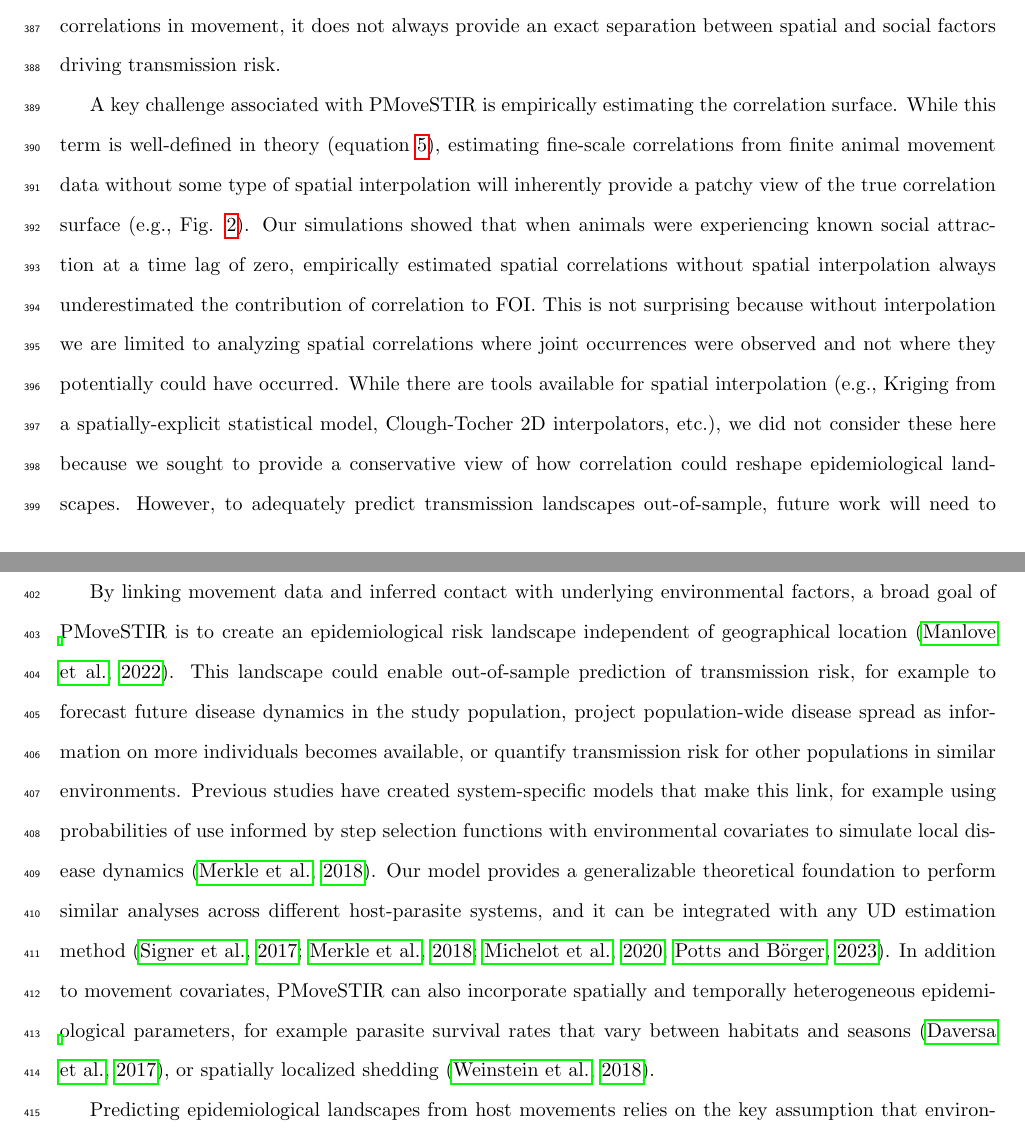
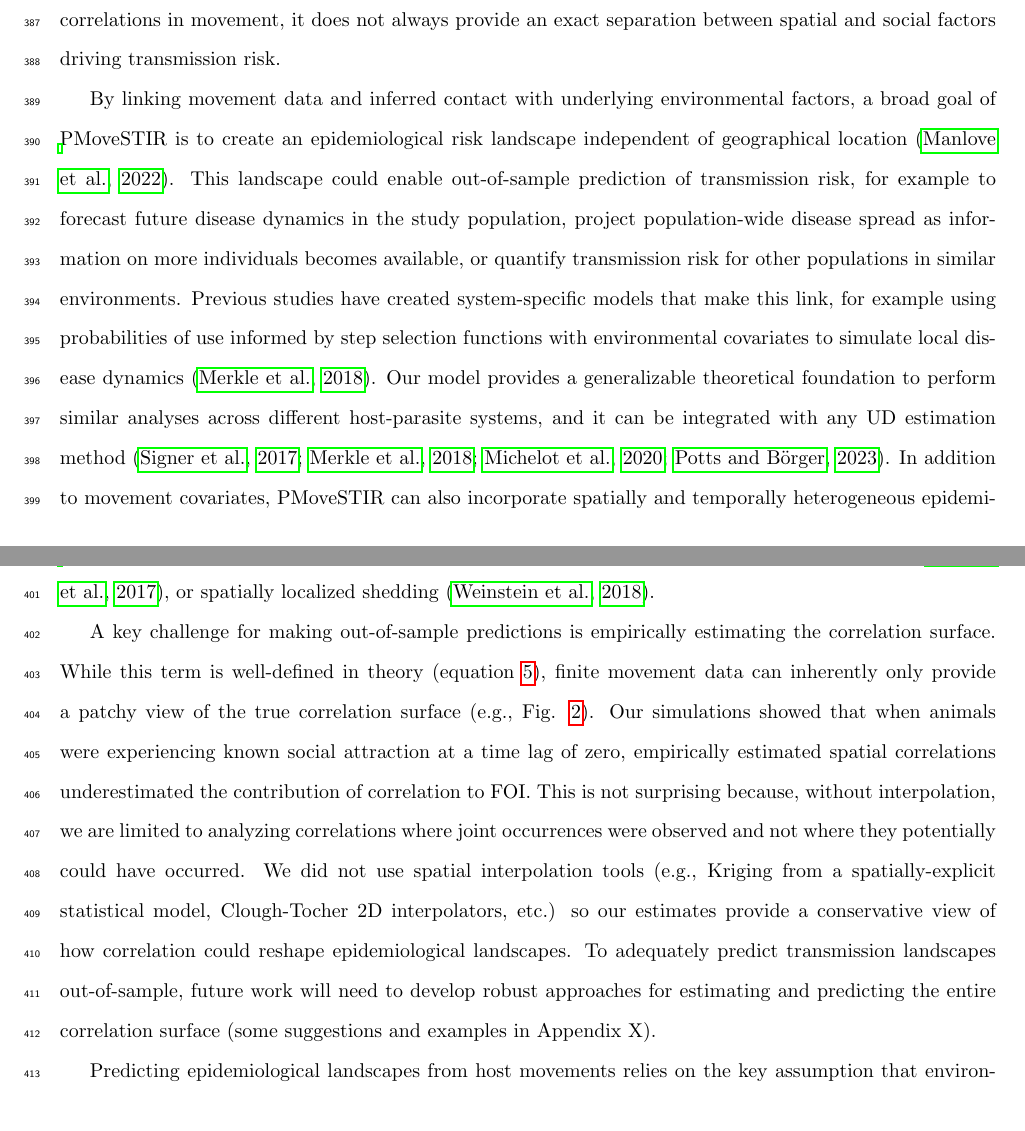
Before and after one commit to mqwilber/moveSTIR_collapse, a LaTeX document (docs/PMoveSTIR_EcolLett_main.tex): two parts of pages 14 and 15 of 27, joined at a grey line, cut so that both start at the same text. Compiled offline with pdfLaTeX.

Commit message:
edits to discussion

```diff
--- a/docs/PMoveSTIR_EcolLett_main.tex
+++ b/docs/PMoveSTIR_EcolLett_main.tex
@@ -289,9 +289,9 @@ White-tailed deer female groups, for example, have high social affinity, especia
 In practice, however, correlations influencing FOI may arise from fine-scale temporal patterns of resource use unrelated to social interactions. For instance, consider two individuals independently visiting a common resource at similar times \citep[e.g., a watering hole,][]{VanderWaal2017}. If the resource is highly localized in space and time, the joint, stationary UD would not necessarily predict this as an area of high contact and transmission risk. Rather, observed contacts in this area would be associated with correlation in movement and not long-term, predicted space use.
 Alternatively, temporally varying UDs (i.e., the top right corner in Fig. \ref{fig:square}) would correctly capture that the joint occurrences were a result of spatio-temporal patterns of space use, reducing the relative importance of correlations on FOI. Unfortunately, non-parametrically estimating transient UDs at fine temporal scales with limited data points is not often feasible. Therefore, while the correlation term of PMoveSTIR will remain crucial to capture epidemiologically important spatial correlations in movement, it does not always provide an exact separation between spatial and social factors driving transmission risk.
 
-A key challenge associated with PMoveSTIR is empirically estimating the correlation surface.  While this term is well-defined in theory (equation \ref{eq:stationary_cor}), estimating fine-scale correlations from finite animal movement data without some type of spatial interpolation will inherently provide a patchy view of the true correlation surface (e.g., Fig. \ref{fig:steps}).  Our simulations showed that when animals were experiencing known social attraction at a time lag of zero, empirically estimated spatial correlations without spatial interpolation always underestimated the contribution of correlation to FOI. This is not surprising because without interpolation we are limited to analyzing spatial correlations where joint occurrences were observed and not where they potentially could have occurred. While there are tools available for spatial interpolation (e.g., Kriging from a spatially-explicit statistical model, Clough-Tocher 2D interpolators, etc.), we did not consider these here because we sought to provide a conservative view of how correlation could reshape epidemiological landscapes.  However, to adequately predict transmission landscapes out-of-sample, future work will need to develop robust approaches for estimating and predicting the entire correlation surface (some suggestions and examples in Appendix X).
+By linking movement data and inferred contact with underlying environmental factors, a broad goal of PMoveSTIR is to create an epidemiological risk landscape independent of geographical location \citep{Manlove2022}. This landscape could enable out-of-sample prediction of transmission risk, for example to forecast future disease dynamics in the study population, project population-wide disease spread as information on more individuals becomes available, or quantify transmission risk for other populations in similar environments. Previous studies have created system-specific models that make this link, for example using probabilities of use informed by step selection functions with environmental covariates to simulate local disease dynamics \citep{Merkle2018}. Our model provides a generalizable theoretical foundation to perform similar analyses across different host-parasite systems, and it can be integrated with any UD estimation method \citep{Signer2017,Merkle2018,Michelot2020,Potts2023}. In addition to movement covariates, PMoveSTIR can also incorporate spatially and temporally heterogeneous epidemiological parameters, for example parasite survival rates that vary between habitats and seasons \citep{Daversa2017}, or spatially localized shedding \citep{Weinstein2018a}.
 
-By linking movement data and inferred contact with underlying environmental factors, a broad goal of PMoveSTIR is to create an epidemiological risk landscape independent of geographical location \citep{Manlove2022}. This landscape could enable out-of-sample prediction of transmission risk, for example to forecast future disease dynamics in the study population, project population-wide disease spread as information on more individuals becomes available, or quantify transmission risk for other populations in similar environments. Previous studies have created system-specific models that make this link, for example using probabilities of use informed by step selection functions with environmental covariates to simulate local disease dynamics \citep{Merkle2018}. Our model provides a generalizable theoretical foundation to perform similar analyses across different host-parasite systems, and it can be integrated with any UD estimation method \citep{Signer2017,Merkle2018,Michelot2020,Potts2023}. In addition to movement covariates, PMoveSTIR can also incorporate spatially and temporally heterogeneous epidemiological parameters, for example parasite survival rates that vary between habitats and seasons \citep{Daversa2017}, or spatially localized shedding \citep{Weinstein2018a}.
+A key challenge for making out-of-sample predictions is empirically estimating the correlation surface.  While this term is well-defined in theory (equation \ref{eq:stationary_cor}), finite movement data can inherently only provide a patchy view of the true correlation surface (e.g., Fig. \ref{fig:steps}).  Our simulations showed that when animals were experiencing known social attraction at a time lag of zero, empirically estimated spatial correlations underestimated the contribution of correlation to FOI. This is not surprising because, without interpolation, we are limited to analyzing correlations where joint occurrences were observed and not where they potentially could have occurred. We did not use spatial interpolation tools (e.g., Kriging from a spatially-explicit statistical model, Clough-Tocher 2D interpolators, etc.) so our estimates provide a conservative view of how correlation could reshape epidemiological landscapes.  To adequately predict transmission landscapes out-of-sample, future work will need to develop robust approaches for estimating and predicting the entire correlation surface (some suggestions and examples in Appendix X).
 
 Predicting epidemiological landscapes from host movements relies on the key assumption that environmental characteristics strongly influence movement and space use. While there is a growing number of methods that quantify the effect of environmental characteristics on movement and habitat use \citep[reviewed in][]{Hooten2017a}, there has been much less work exploring how (and if) environment affects and predicts correlation and synchrony among hosts.  Therefore, an essential next-step for building epidemiological landscapes will be predictive models of spatio-temporal correlation among individuals.  This is an open challenge, though recent progress in predicting the dynamics of group formation will likely be key \citep[e.g.][]{Brandell2021}.
 Our analyses emphasize the importance of this next step by showing that correlations at a local (cell) scale can create a vastly more heterogeneous transmission landscape, where adjacent cells could have widely different risks of infection.  Moreover, correlations can lead to localized transmission hotspots that are not necessarily predictable from joint space use \citep{Yang2023a}, and may contribute to the growing empirical recognition that fine-scale, localized transmission hotspots are present in many empirical host-parasite systems \citep{Albery2021}.  Whether these localized transmission hotspots are predictable \emph{a priori} remains to be seen, but ignoring correlated movements can make the task orders of magnitude more difficult for some pathogens.
```
